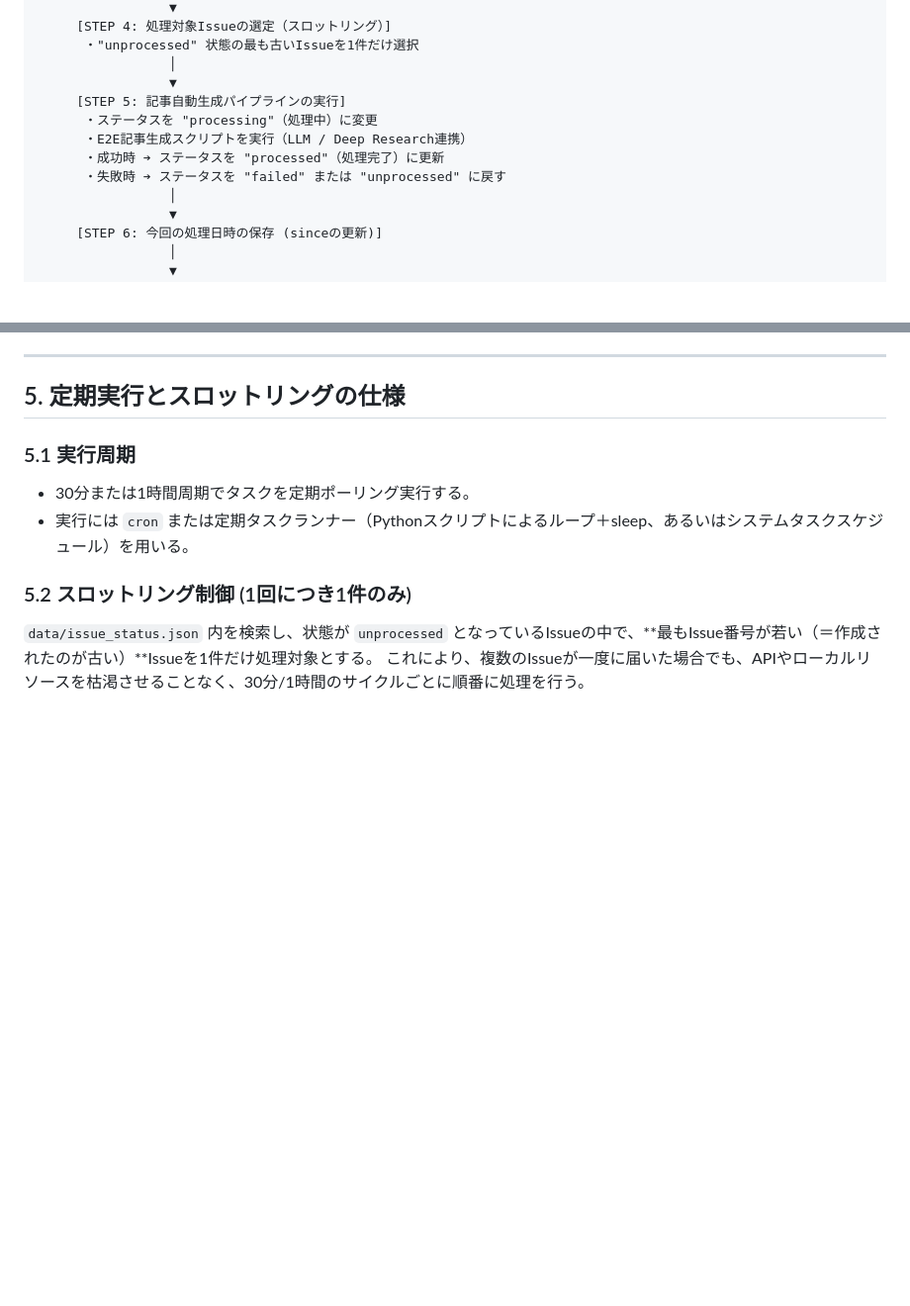
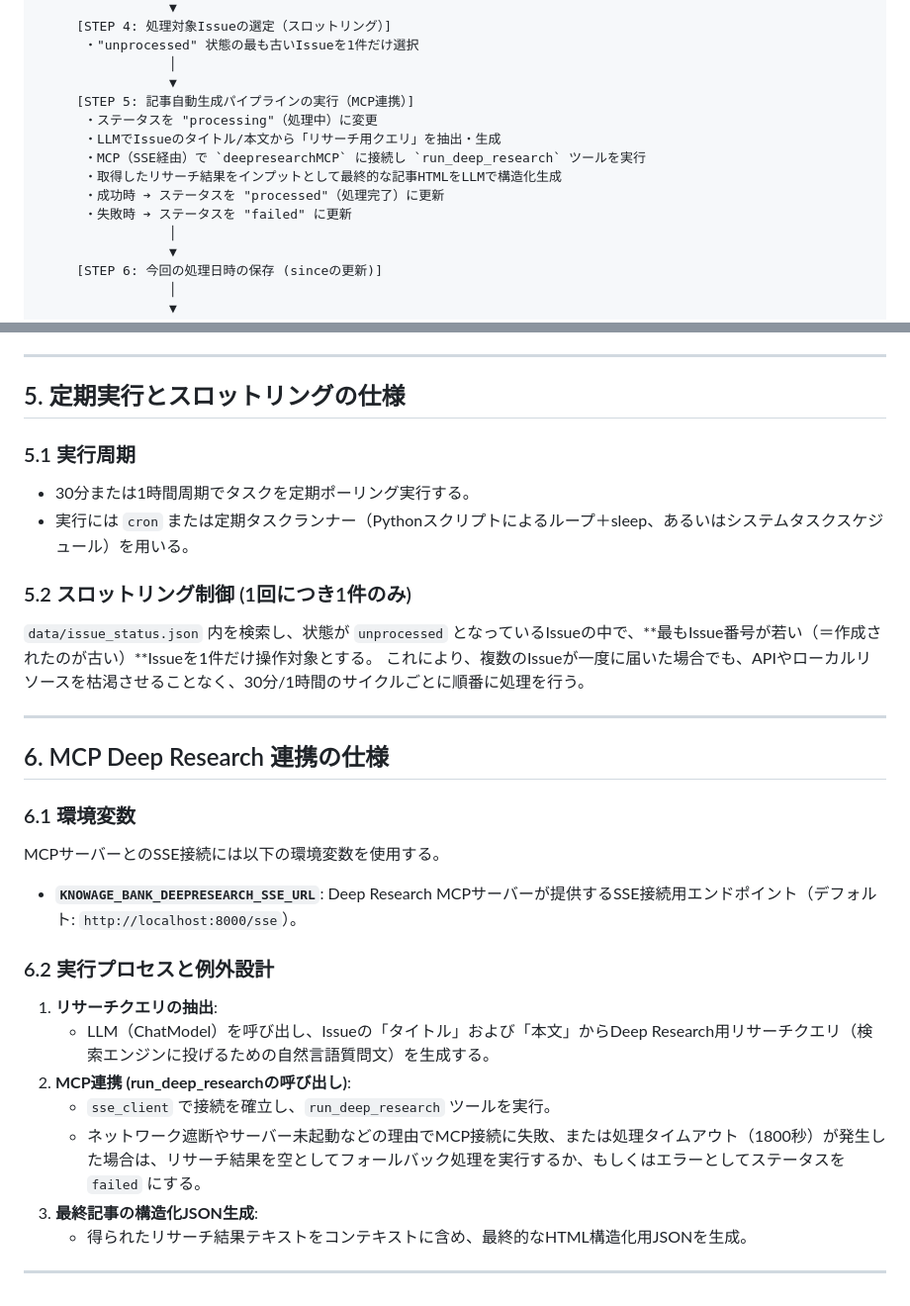
Before and after one commit to xzyozi/knowage-bank, a Markdown page: docs/design/github-issue-sync.md, 2 parts joined by grey strips. Shown at 99% size. Rendered like a GitHub page; blank space fills up the shorter version.

Commit message:
docs: GitHub Issue同期仕様書に MCP Deep Research パイプライン連携を追加

```diff
--- a/docs/design/github-issue-sync.md
+++ b/docs/design/github-issue-sync.md
@@ -33,11 +33,13 @@
       ・"unprocessed" 状態の最も古いIssueを1件だけ選択
                  │
                  ▼
-     [STEP 5: 記事自動生成パイプラインの実行]
+     [STEP 5: 記事自動生成パイプラインの実行（MCP連携）]
       ・ステータスを "processing"（処理中）に変更
-      ・E2E記事生成スクリプトを実行（LLM / Deep Research連携）
+      ・LLMでIssueのタイトル/本文から「リサーチ用クエリ」を抽出・生成
+      ・MCP（SSE経由）で `deepresearchMCP` に接続し `run_deep_research` ツールを実行
+      ・取得したリサーチ結果をインプットとして最終的な記事HTMLをLLMで構造化生成
       ・成功時 ➔ ステータスを "processed"（処理完了）に更新
-      ・失敗時 ➔ ステータスを "failed" または "unprocessed" に戻す
+      ・失敗時 ➔ ステータスを "failed" に更新
                  │
                  ▼
      [STEP 6: 今回の処理日時の保存 (sinceの更新)]
@@ -115,5 +117,25 @@ GitHub上のIssueを書き換えないため、処理状況はローカルのJSO
 - 実行には `cron` または定期タスクランナー（Pythonスクリプトによるループ＋sleep、あるいはシステムタスクスケジュール）を用いる。
 
 ### 5.2 スロットリング制御 (1回につき1件のみ)
-`data/issue_status.json` 内を検索し、状態が `unprocessed` となっているIssueの中で、**最もIssue番号が若い（＝作成されたのが古い）**Issueを1件だけ処理対象とする。
+`data/issue_status.json` 内を検索し、状態が `unprocessed` となっているIssueの中で、**最もIssue番号が若い（＝作成されたのが古い）**Issueを1件だけ操作対象とする。
 これにより、複数のIssueが一度に届いた場合でも、APIやローカルリソースを枯渇させることなく、30分/1時間のサイクルごとに順番に処理を行う。
+
+---
+
+## 6. MCP Deep Research 連携の仕様
+
+### 6.1 環境変数
+MCPサーバーとのSSE接続には以下の環境変数を使用する。
+
+- **`KNOWAGE_BANK_DEEPRESEARCH_SSE_URL`**: Deep Research MCPサーバーが提供するSSE接続用エンドポイント（デフォルト: `http://localhost:8000/sse`）。
+
+### 6.2 実行プロセスと例外設計
+1. **リサーチクエリの抽出**:
+   - LLM（ChatModel）を呼び出し、Issueの「タイトル」および「本文」からDeep Research用リサーチクエリ（検索エンジンに投げるための自然言語質問文）を生成する。
+2. **MCP連携 (run_deep_researchの呼び出し)**:
+   - `sse_client` で接続を確立し、`run_deep_research` ツールを実行。
+   - ネットワーク遮断やサーバー未起動などの理由でMCP接続に失敗、または処理タイムアウト（1800秒）が発生した場合は、リサーチ結果を空としてフォールバック処理を実行するか、もしくはエラーとしてステータスを `failed` にする。
+3. **最終記事の構造化JSON生成**:
+   - 得られたリサーチ結果テキストをコンテキストに含め、最終的なHTML構造化用JSONを生成。
+
+---
```
